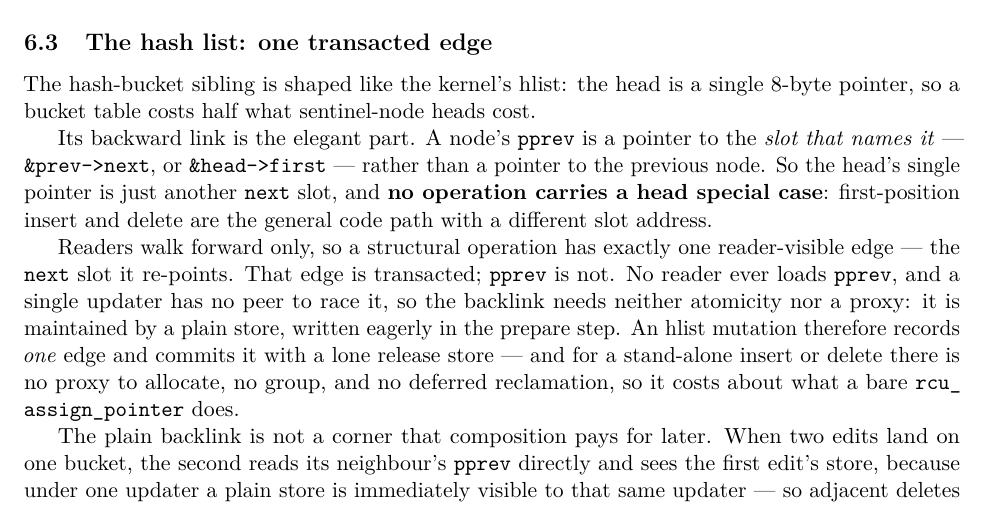
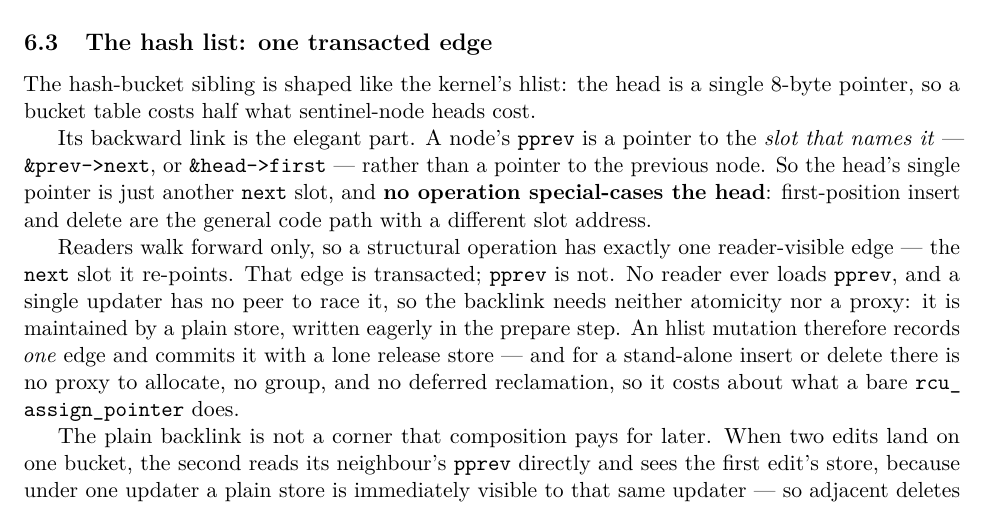
Before and after one commit to compudj/articles, a LaTeX paper (p1-sw-flip-latch/main.tex): part of page 25 of 48, cut so that both start at the same text. Compiled offline with pdfLaTeX.

Commit message:
p1: no operation special-cases the head
McKenney suggests "no operation special-cases the head" for "no operation
carries a head special case".

Taken verbatim.  His version puts the verb where the action is; the original
nominalised it and then needed "carries" to hold the noun phrase up, which is
three words of scaffolding around one idea.  It is also the bolded clause of the
sentence, so it is the half a skimming reader takes away.

Signed-off-by: Mathieu Desnoyers <mathieu.desnoyers@efficios.com>

```diff
--- a/p1-sw-flip-latch/main.tex
+++ b/p1-sw-flip-latch/main.tex
@@ -1708,9 +1708,9 @@ The hash-bucket sibling is shaped like the kernel's hlist: the head is a single
 Its backward link is the elegant part. A node's \code{pprev} is a pointer to the
 \emph{slot that names it} --- \code{\&prev->next}, or \code{\&head->first} ---
 rather than a pointer to the previous node. So the head's single pointer is just
-another \code{next} slot, and \textbf{no operation carries a head special
-case}: first-position insert and delete are the general code path with a
-different slot address.
+another \code{next} slot, and \textbf{no operation special-cases the head}:
+first-position insert and delete are the general code path with a different slot
+address.
 
 Readers walk forward only, so a structural operation has exactly one
 reader-visible edge --- the \code{next} slot it re-points. That edge is
```
